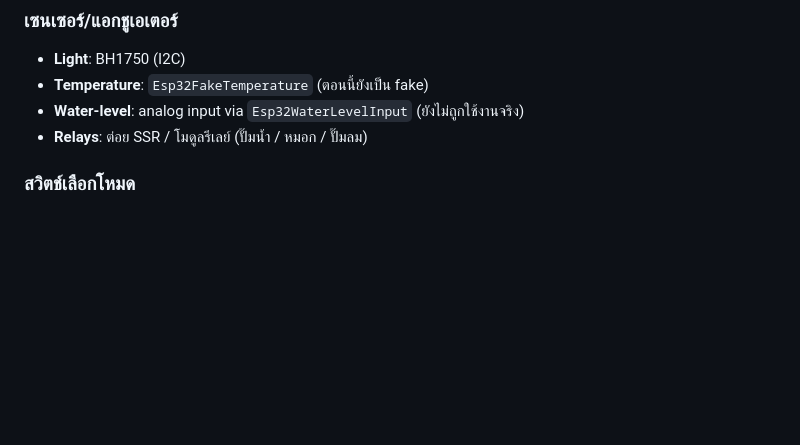
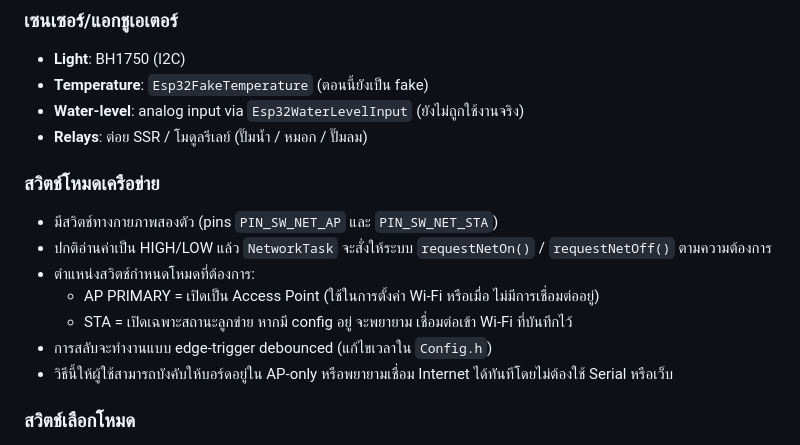
Before and after one commit to lonelyman/SmartFarm_POC, a Markdown page: README.md, the part around the change. Drawn GitHub-style; blank space fills up the shorter version.

Commit message:
Add network mode switch documentation to README

```diff
--- a/README.md
+++ b/README.md
@@ -119,6 +119,20 @@ constexpr int PIN_SW_CLEAR  = 36; // ยังไม่ใช้
 - **Temperature**: `Esp32FakeTemperature` (ตอนนี้ยังเป็น fake)
 - **Water‑level**: analog input via `Esp32WaterLevelInput` (ยังไม่ถูกใช้งานจริง)
 - **Relays**: ต่อย SSR / โมดูลรีเลย์ (ปั๊มน้ำ / หมอก / ปั๊มลม)
+
+### สวิตช์โหมดเครือข่าย
+
+- มีสวิตช์ทางกายภาพสองตัว (pins `PIN_SW_NET_AP` และ `PIN_SW_NET_STA`)
+- ปกติอ่านค่าเป็น HIGH/LOW แล้ว `NetworkTask` จะสั่งให้ระบบ
+  `requestNetOn()` / `requestNetOff()` ตามความต้องการ
+- ตำแหน่งสวิตช์กำหนดโหมดที่ต้องการ:
+   - AP PRIMARY = เปิดเป็น Access Point (ใช้ในการตั้งค่า Wi‑Fi หรือเมื่อ
+     ไม่มีการเชื่อมต่ออยู่)
+   - STA = เปิดเฉพาะสถานะลูกข่าย หากมี config อยู่ จะพยายาม
+     เชื่อมต่อเข้า Wi‑Fi ที่บันทึกไว้
+- การสลับจะทำงานแบบ edge‑trigger debounced (แก้ไขเวลาใน `Config.h`)
+- วิธีนี้ให้ผู้ใช้สามารถบังคับให้บอร์ดอยู่ใน AP‑only หรือพยายามเชื่อม
+  Internet ได้ทันทีโดยไม่ต้องใช้ Serial หรือเว็บ
 
 ### สวิตช์เลือกโหมด
 
```
